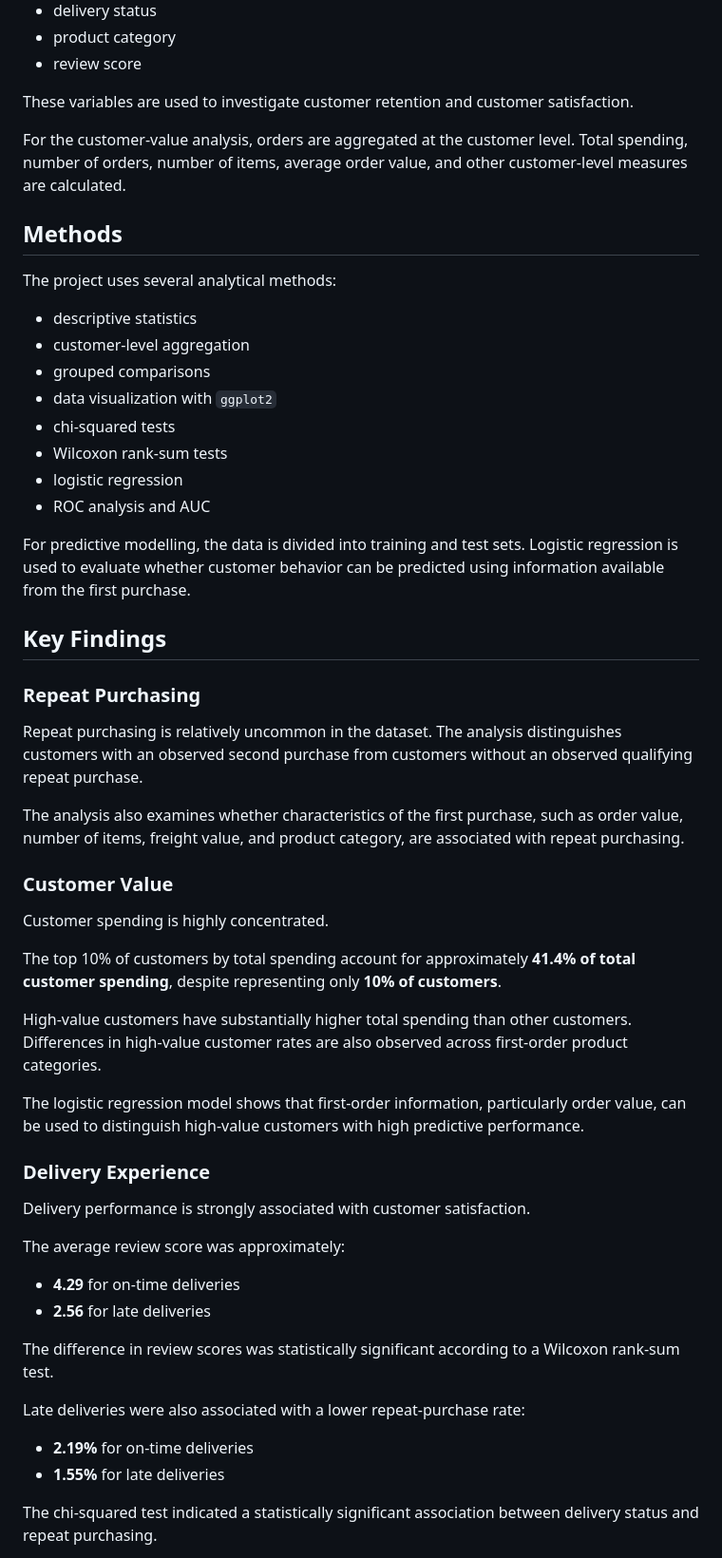
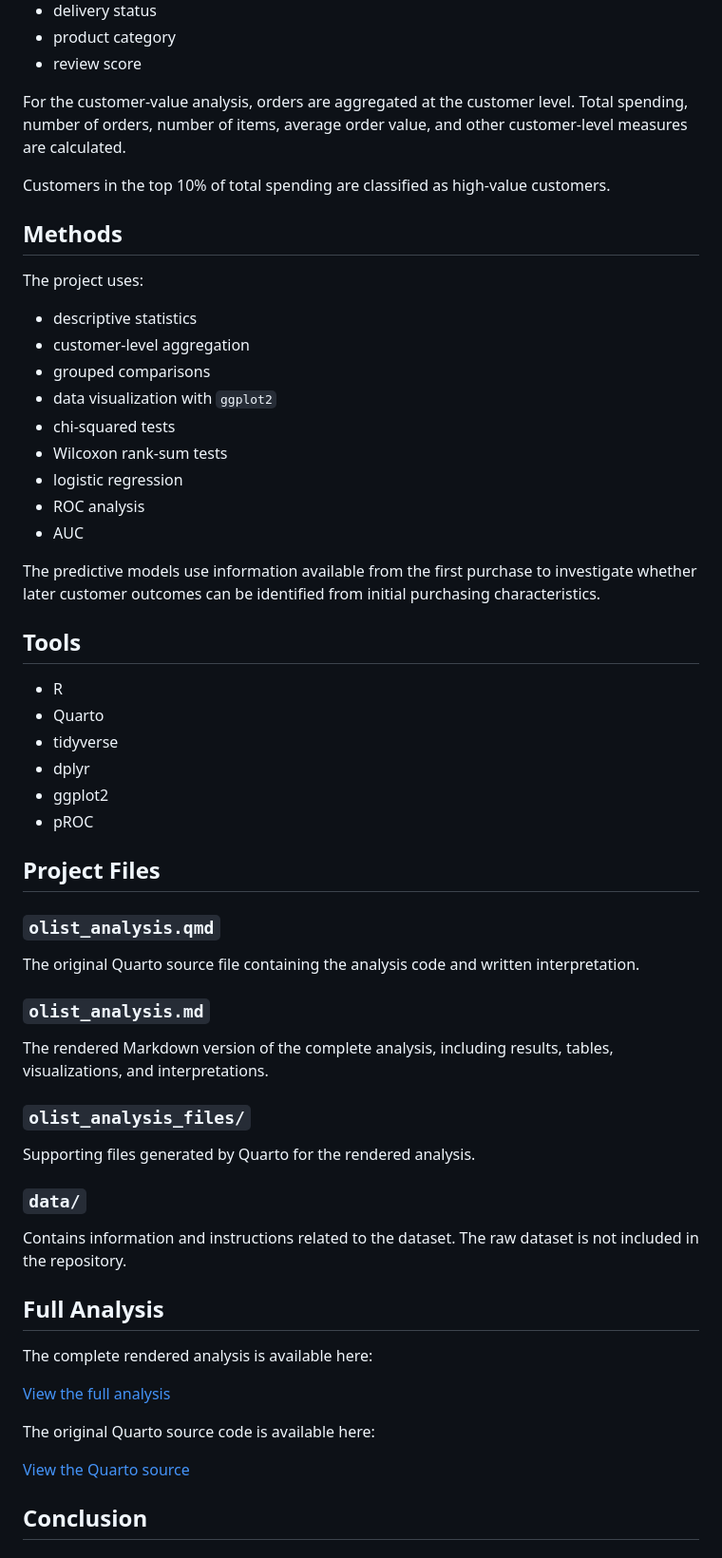
Before and after one commit to eetutammi/olist-customer-purchasing-analysis, a Markdown page: README.md, the part around one of its changes. Shown at 95% size. GitHub-like rendering.

```diff
--- a/README.md
+++ b/README.md
@@ -69,13 +119,13 @@ First-order characteristics include:
 - product category
 - review score
 
-These variables are used to investigate customer retention and customer satisfaction.
+For the customer-value analysis, orders are aggregated at the customer level. Total spending, number of orders, number of items, average order value, and other customer-level measures are calculated.
 
-For the customer-value analysis, orders are aggregated at the customer level. Total spending, number of orders, number of items, average order value, and other customer-level measures are calculated.
+Customers in the top 10% of total spending are classified as high-value customers.
 
 ## Methods
 
-The project uses several analytical methods:
+The project uses:
 
 - descriptive statistics
 - customer-level aggregation
@@ -84,43 +134,47 @@ The project uses several analytical methods:
 - chi-squared tests
 - Wilcoxon rank-sum tests
 - logistic regression
-- ROC analysis and AUC
+- ROC analysis
+- AUC
 
-For predictive modelling, the data is divided into training and test sets. Logistic regression is used to evaluate whether customer behavior can be predicted using information available from the first purchase.
+The predictive models use information available from the first purchase to investigate whether later customer outcomes can be identified from initial purchasing characteristics.
 
-## Key Findings
+## Tools
 
-### Repeat Purchasing
+- R
+- Quarto
+- tidyverse
+- dplyr
+- ggplot2
+- pROC
 
-Repeat purchasing is relatively uncommon in the dataset. The analysis distinguishes customers with an observed second purchase from customers without an observed qualifying repeat purchase.
+## Project Files
 
-The analysis also examines whether characteristics of the first purchase, such as order value, number of items, freight value, and product category, are associated with repeat purchasing.
+### `olist_analysis.qmd`
 
-### Customer Value
+The original Quarto source file containing the analysis code and written interpretation.
 
-Customer spending is highly concentrated.
+### `olist_analysis.md`
 
-The top 10% of customers by total spending account for approximately **41.4% of total customer spending**, despite representing only **10% of customers**.
+The rendered Markdown version of the complete analysis, including results, tables, visualizations, and interpretations.
 
-High-value customers have substantially higher total spending than other customers. Differences in high-value customer rates are also observed across first-order product categories.
+### `olist_analysis_files/`
 
-The logistic regression model shows that first-order information, particularly order value, can be used to distinguish high-value customers with high predictive performance.
+Supporting files generated by Quarto for the rendered analysis.
 
-### Delivery Experience
+### `data/`
 
-Delivery performance is strongly associated with customer satisfaction.
+Contains information and instructions related to the dataset. The raw dataset is not included in the repository.
 
-The average review score was approximately:
+## Full Analysis
 
-- **4.29** for on-time deliveries
-- **2.56** for late deliveries
+The complete rendered analysis is available here:
 
-The difference in review scores was statistically significant according to a Wilcoxon rank-sum test.
+[View the full analysis](olist_analysis.md)
 
-Late deliveries were also associated with a lower repeat-purchase rate:
+The original Quarto source code is available here:
 
-- **2.19%** for on-time deliveries
-- **1.55%** for late deliveries
+[View the Quarto source](olist_analysis.qmd)
 
-The chi-squared test indicated a statistically significant association between delivery status and repeat purchasing.
+## Conclusion
 
```
Also changed, not shown: other parts of README.md (+69 -13 lines).
